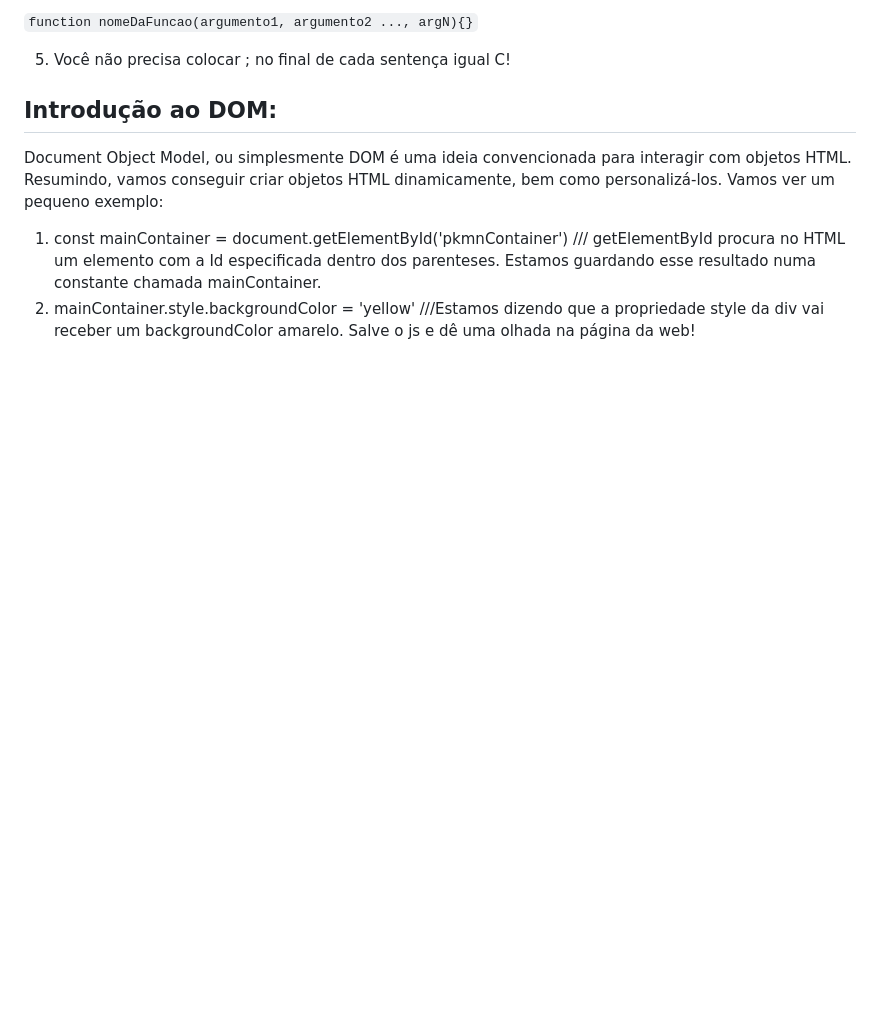
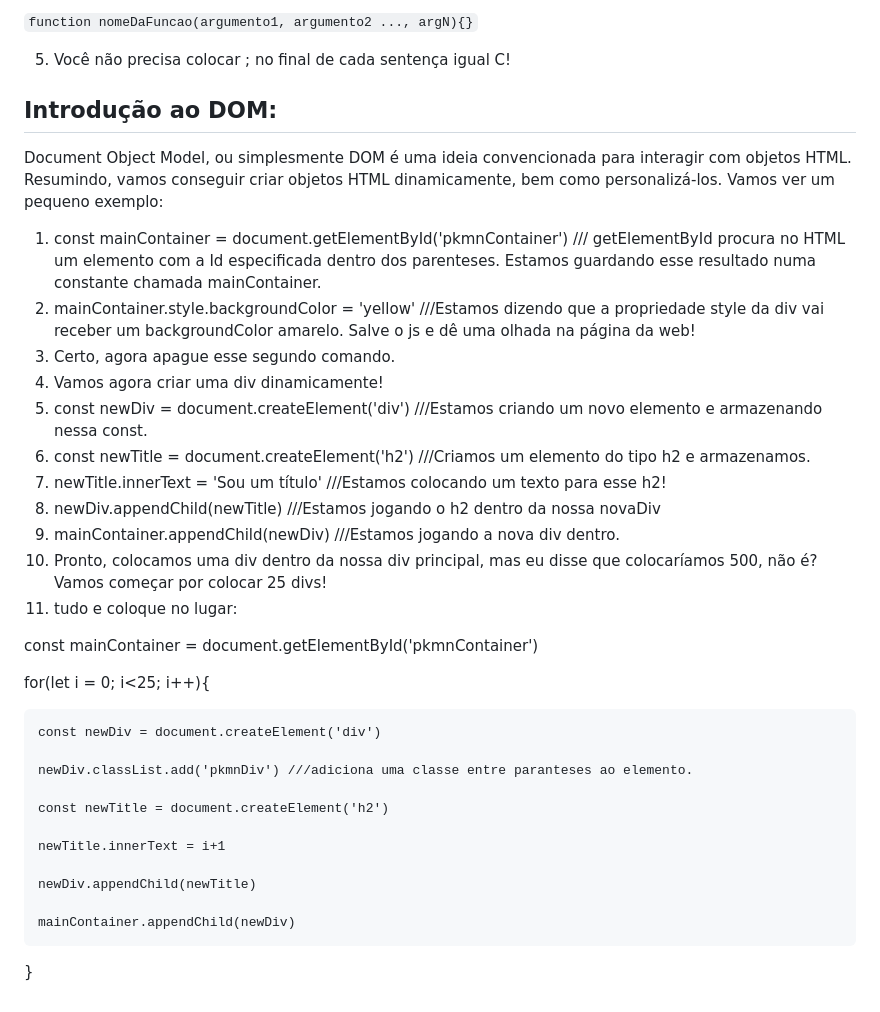
Before and after one commit to Johnvasc/Treinamento-HTML-CSS-e-JS, a Markdown page: Lições/licao4.md, the part around the change. Drawn GitHub-style; blank space fills up the shorter version.

```diff
--- a/Lições/licao4.md
+++ b/Lições/licao4.md
@@ -30,3 +30,30 @@
   Vamos ver um pequeno exemplo:
   1) const mainContainer = document.getElementById('pkmnContainer') /// getElementById procura no HTML um elemento com a Id especificada dentro dos parenteses. Estamos guardando esse resultado numa constante chamada mainContainer.
   2) mainContainer.style.backgroundColor = 'yellow' ///Estamos dizendo que a propriedade style da div vai receber um backgroundColor amarelo. Salve o js e dê uma olhada na página da web!
+  3) Certo, agora apague esse segundo comando.
+  4) Vamos agora criar uma div dinamicamente!
+  5) const newDiv = document.createElement('div') ///Estamos criando um novo elemento e armazenando nessa const.
+  6) const newTitle = document.createElement('h2') ///Criamos um elemento do tipo h2 e armazenamos.
+  7) newTitle.innerText = 'Sou um título' ///Estamos colocando um texto para esse h2!
+  8) newDiv.appendChild(newTitle) ///Estamos jogando o h2 dentro da nossa novaDiv
+  9) mainContainer.appendChild(newDiv) ///Estamos jogando a nova div dentro.
+  10) Pronto, colocamos uma div dentro da nossa div principal, mas eu disse que colocaríamos 500, não é? Vamos começar por colocar 25 divs!
+  11) tudo e coloque no lugar:
+
+  const mainContainer = document.getElementById('pkmnContainer')
+
+  for(let i = 0; i<25; i++){
+
+    const newDiv = document.createElement('div')
+
+    newDiv.classList.add('pkmnDiv') ///adiciona uma classe entre paranteses ao elemento.
+
+    const newTitle = document.createElement('h2')
+
+    newTitle.innerText = i+1
+
+    newDiv.appendChild(newTitle)
+
+    mainContainer.appendChild(newDiv)
+
+   }
```
